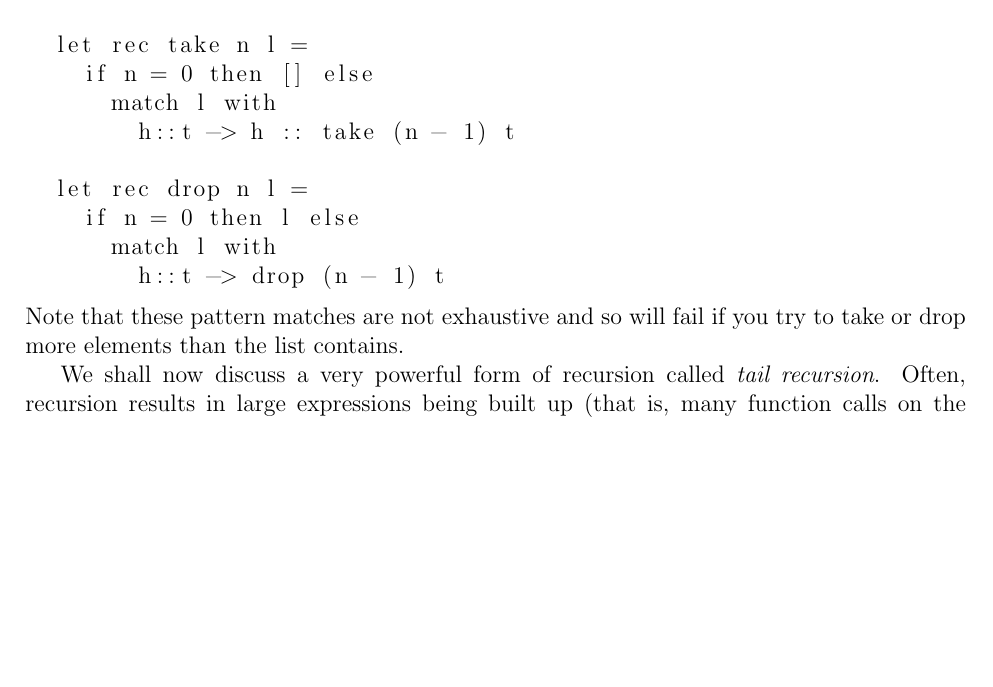
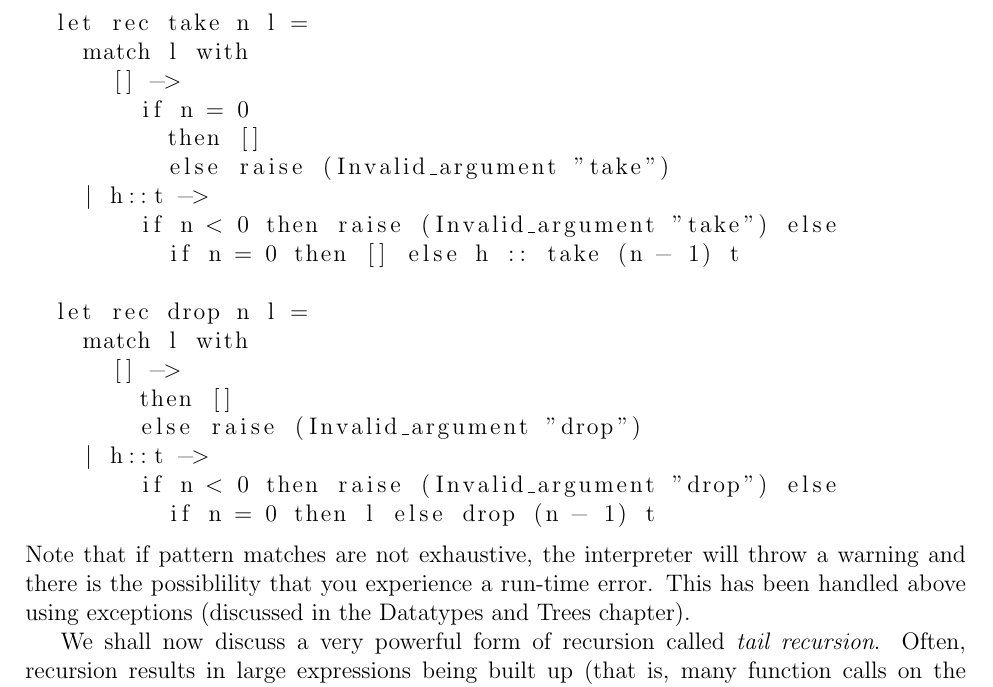
Before and after one commit to kiranbuzzaGH/Radick-Buzza-textbook, a LaTeX document (Foundations-of-Computer-Science/Lists.tex): part of page 2 of 2, cut so that both start at the same text, the shorter picture padded with empty space. Compiled offline with pdfLaTeX.

Commit message:
Wrote discussion on exceptions for FoundationsCS

```diff
--- a/Foundations-of-Computer-Science/Lists.tex
+++ b/Foundations-of-Computer-Science/Lists.tex
@@ -74,17 +74,27 @@ We shall now define some useful functions for manipulating lists:
   drop : int -> 'a list -> 'a list
 
   let rec take n l =
-    if n = 0 then [] else
-      match l with
-        h::t -> h :: take (n - 1) t
+    match l with
+      [] ->
+        if n = 0
+          then []
+          else raise (Invalid_argument "take")
+    | h::t ->
+        if n < 0 then raise (Invalid_argument "take") else
+          if n = 0 then [] else h :: take (n - 1) t
 
   let rec drop n l =
-    if n = 0 then l else
-      match l with
-        h::t -> drop (n - 1) t
+    match l with
+      [] ->
+        then []
+        else raise (Invalid_argument "drop")
+    | h::t ->
+        if n < 0 then raise (Invalid_argument "drop") else
+          if n = 0 then l else drop (n - 1) t
 \end{lstlisting}
-Note that these pattern matches are not exhaustive and so will fail if you try to take or drop more elements than the list
-contains.
+Note that if pattern matches are not exhaustive, the interpreter will throw a warning
+and there is the possiblility that you experience a run-time error. This has been handled
+above using exceptions (discussed in the Datatypes and Trees chapter).
 
 We shall now discuss a very powerful form of recursion called \textit{tail recursion}. Often, recursion results in
 large expressions being built up (that is, many function calls on the stack), which can be inefficient as it is related to the
```
Also changed, not shown: Foundations-of-Computer-Science/Datatypes-and-Trees.tex (+15 -0 lines), Foundations-of-Computer-Science/Datatypes-and-Trees.pdf, Foundations-of-Computer-Science/Lists.pdf.
